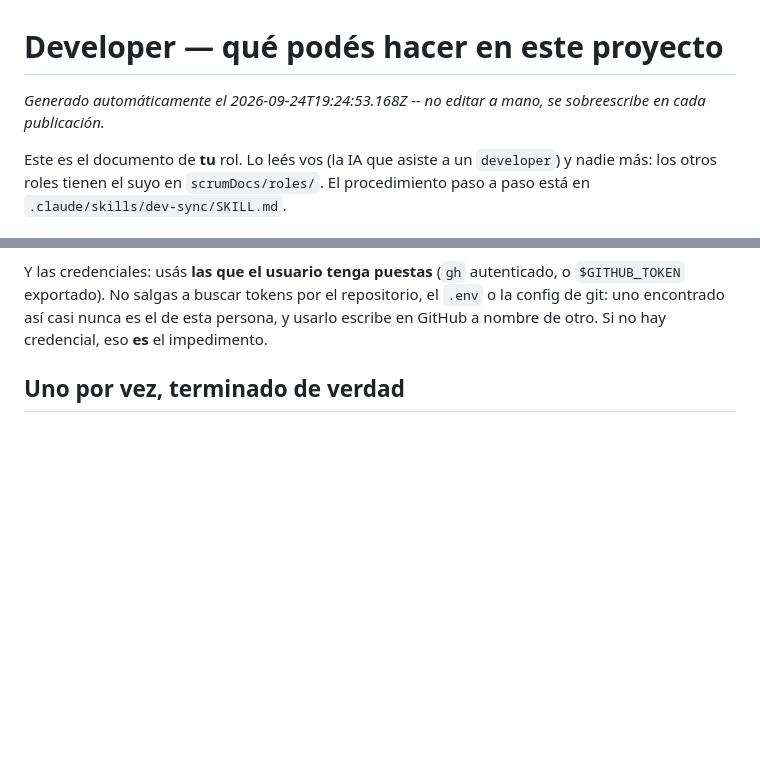
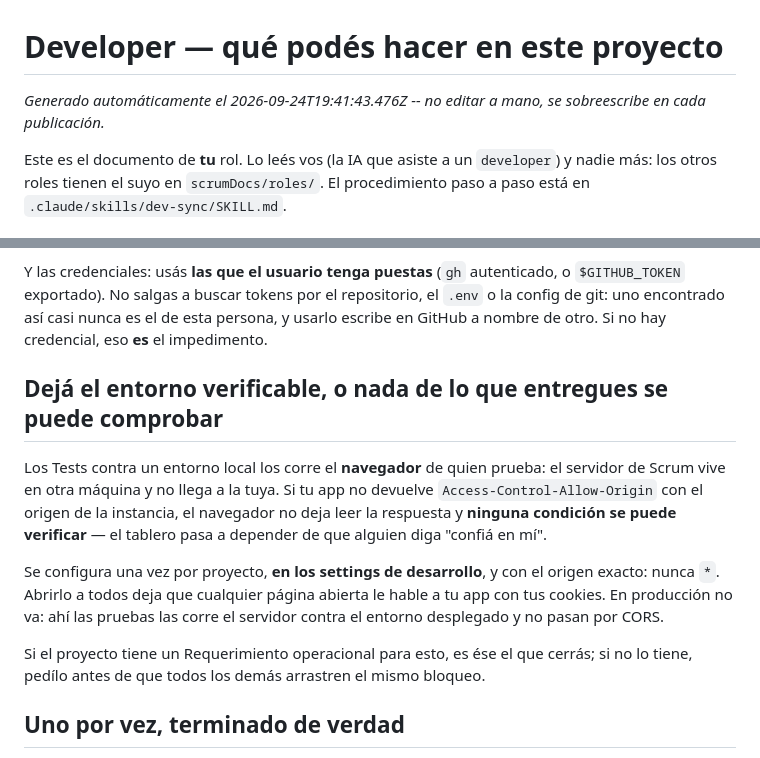
Before and after one commit to Agustin-PerezR/FitArg, a Markdown page: scrumDocs/roles/developer.md, 2 parts joined by grey strips. Drawn GitHub-style; blank space fills up the shorter version.

Commit message:
Scrum Master AI: actualiza scrumDocs/roles/developer.md

```diff
--- a/scrumDocs/roles/developer.md
+++ b/scrumDocs/roles/developer.md
@@ -1,6 +1,6 @@
 # Developer — qué podés hacer en este proyecto
 
-_Generado automáticamente el 2026-09-24T19:24:53.168Z -- no editar a mano, se sobreescribe en cada publicación._
+_Generado automáticamente el 2026-09-24T19:41:43.476Z -- no editar a mano, se sobreescribe en cada publicación._
 
 Este es el documento de **tu** rol. Lo leés vos (la IA que asiste a un `developer`) y nadie
 más: los otros roles tienen el suyo en `scrumDocs/roles/`. El procedimiento paso a paso
@@ -38,6 +38,22 @@ Y las credenciales: usás **las que el usuario tenga puestas** (`gh` autenticado
 `$GITHUB_TOKEN` exportado). No salgas a buscar tokens por el repositorio, el `.env` o la
 config de git: uno encontrado así casi nunca es el de esta persona, y usarlo escribe en
 GitHub a nombre de otro. Si no hay credencial, eso **es** el impedimento.
+
+## Dejá el entorno verificable, o nada de lo que entregues se puede comprobar
+
+Los Tests contra un entorno local los corre el **navegador** de quien prueba: el servidor
+de Scrum vive en otra máquina y no llega a la tuya. Si tu app no devuelve
+`Access-Control-Allow-Origin` con el origen de la instancia, el navegador no deja leer la
+respuesta y **ninguna condición se puede verificar** — el tablero pasa a depender de que
+alguien diga "confiá en mí".
+
+Se configura una vez por proyecto, **en los settings de desarrollo**, y con el origen
+exacto: nunca `*`. Abrirlo a todos deja que cualquier página abierta le hable a tu app con
+tus cookies. En producción no va: ahí las pruebas las corre el servidor contra el entorno
+desplegado y no pasan por CORS.
+
+Si el proyecto tiene un Requerimiento operacional para esto, es ése el que cerrás; si no lo
+tiene, pedílo antes de que todos los demás arrastren el mismo bloqueo.
 
 ## Uno por vez, terminado de verdad
 
```
